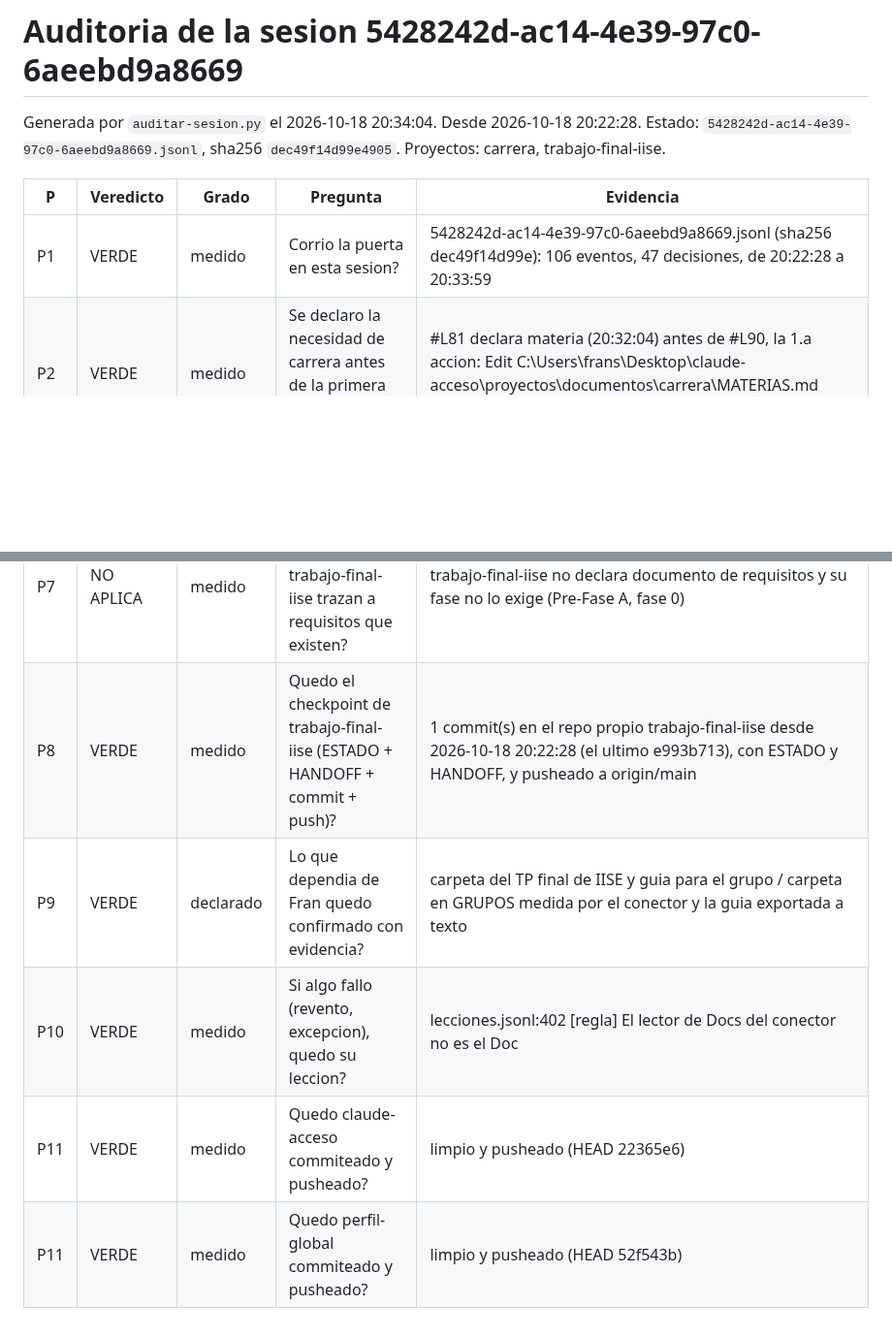
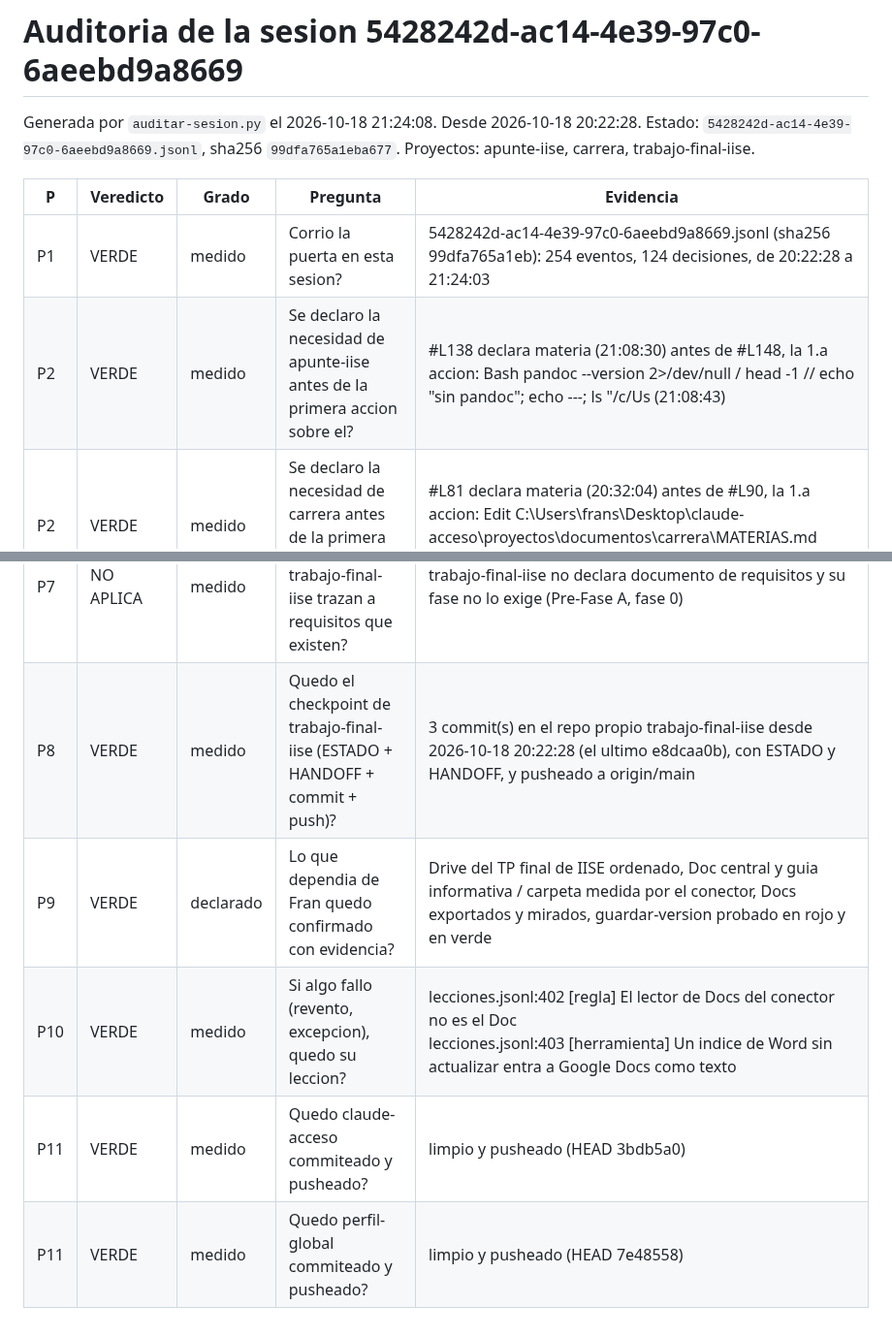
Before and after one commit to fransalomone21/claude-acceso, a Markdown page: .claude/auditorias/2026-10-18-5428242d.md, 2 parts joined by grey strips. Shown at 97% size. GitHub-like rendering; blank space fills up the shorter version.

Commit message:
auditoria 5428242d (tercera parte): Drive del TP final de IISE, sin rojos
Co-Authored-By: Claude Opus 5.5 <noreply@anthropic.com>

```diff
--- a/.claude/auditorias/2026-10-18-5428242d.md
+++ b/.claude/auditorias/2026-10-18-5428242d.md
@@ -1,11 +1,12 @@
 # Auditoria de la sesion 5428242d-ac14-4e39-97c0-6aeebd9a8669
 
-Generada por `auditar-sesion.py` el 2026-10-18 20:34:04. Desde 2026-10-18 20:22:28. Estado: `5428242d-ac14-4e39-97c0-6aeebd9a8669.jsonl`, sha256 `dec49f14d99e4905`.
-Proyectos: carrera, trabajo-final-iise.
+Generada por `auditar-sesion.py` el 2026-10-18 21:24:08. Desde 2026-10-18 20:22:28. Estado: `5428242d-ac14-4e39-97c0-6aeebd9a8669.jsonl`, sha256 `99dfa765a1eba677`.
+Proyectos: apunte-iise, carrera, trabajo-final-iise.
 
 | P | Veredicto | Grado | Pregunta | Evidencia |
 |---|---|---|---|---|
-| P1 | VERDE | medido | Corrio la puerta en esta sesion? | 5428242d-ac14-4e39-97c0-6aeebd9a8669.jsonl (sha256 dec49f14d99e): 106 eventos, 47 decisiones, de 20:22:28 a 20:33:59 |
+| P1 | VERDE | medido | Corrio la puerta en esta sesion? | 5428242d-ac14-4e39-97c0-6aeebd9a8669.jsonl (sha256 99dfa765a1eb): 254 eventos, 124 decisiones, de 20:22:28 a 21:24:03 |
+| P2 | VERDE | medido | Se declaro la necesidad de apunte-iise antes de la primera accion sobre el? | #L138 declara materia (21:08:30) antes de #L148, la 1.a accion: Bash pandoc --version 2>/dev/null / head -1 // echo "sin pandoc"; echo ---; ls "/c/Us (21:08:43) |
 | P2 | VERDE | medido | Se declaro la necesidad de carrera antes de la primera accion sobre el? | #L81 declara materia (20:32:04) antes de #L90, la 1.a accion: Edit C:\Users\frans\Desktop\claude-acceso\proyectos\documentos\carrera\MATERIAS.md (20:32:17) |
 | P2 | VERDE | medido | Se declaro la necesidad de trabajo-final-iise antes de la primera accion sobre el? | #L15 declara materia (20:23:47) antes de #L34, la 1.a accion: Write C:\Users\frans\Desktop\claude-acceso\proyectos\documentos\trabajo-final-iise\PDP (20:25:05) |
 | P3 | VERDE | medido | Se leyo el libro de bolsillo entero antes de la primera accion sobre un proyecto? | lecturas #L18 1-2000 cubren 1-199 antes de #L34 (Write C:\Users\frans\Desktop\claude-acceso\proyectos\documentos\tr) |
@@ -16,8 +20,8 @@ Proyectos: carrera, trabajo-final-iise.
 | P7 | NO APLICA | medido | Los commits de diseno de carrera trazan a requisitos que existen? | carrera no declara documento de requisitos y su fase no lo exige (Fase E, fase 1) |
 | P8 | VERDE | medido | Quedo el checkpoint de carrera (ESTADO + HANDOFF + commit + push)? | 1 commit(s) en proyectos/documentos/carrera desde 2026-10-18 20:22:28 (el ultimo 22365e68), con ESTADO y HANDOFF, y pusheado a origin/main |
 | P7 | NO APLICA | medido | Los commits de diseno de trabajo-final-iise trazan a requisitos que existen? | trabajo-final-iise no declara documento de requisitos y su fase no lo exige (Pre-Fase A, fase 0) |
-| P8 | VERDE | medido | Quedo el checkpoint de trabajo-final-iise (ESTADO + HANDOFF + commit + push)? | 1 commit(s) en el repo propio trabajo-final-iise desde 2026-10-18 20:22:28 (el ultimo e993b713), con ESTADO y HANDOFF, y pusheado a origin/main |
-| P9 | VERDE | declarado | Lo que dependia de Fran quedo confirmado con evidencia? | carpeta del TP final de IISE y guia para el grupo / carpeta en GRUPOS medida por el conector y la guia exportada a texto |
-| P10 | VERDE | medido | Si algo fallo (revento, excepcion), quedo su leccion? | lecciones.jsonl:402 [regla] El lector de Docs del conector no es el Doc |
-| P11 | VERDE | medido | Quedo claude-acceso commiteado y pusheado? | limpio y pusheado (HEAD 22365e6) |
-| P11 | VERDE | medido | Quedo perfil-global commiteado y pusheado? | limpio y pusheado (HEAD 52f543b) |
+| P8 | VERDE | medido | Quedo el checkpoint de trabajo-final-iise (ESTADO + HANDOFF + commit + push)? | 3 commit(s) en el repo propio trabajo-final-iise desde 2026-10-18 20:22:28 (el ultimo e8dcaa0b), con ESTADO y HANDOFF, y pusheado a origin/main |
+| P9 | VERDE | declarado | Lo que dependia de Fran quedo confirmado con evidencia? | Drive del TP final de IISE ordenado, Doc central y guia informativa / carpeta medida por el conector, Docs exportados y mirados, guardar-version probado en rojo y en verde |
+| P10 | VERDE | medido | Si algo fallo (revento, excepcion), quedo su leccion? | lecciones.jsonl:402 [regla] El lector de Docs del conector no es el Doc<br>lecciones.jsonl:403 [herramienta] Un indice de Word sin actualizar entra a Google Docs como texto |
+| P11 | VERDE | medido | Quedo claude-acceso commiteado y pusheado? | limpio y pusheado (HEAD 3bdb5a0) |
+| P11 | VERDE | medido | Quedo perfil-global commiteado y pusheado? | limpio y pusheado (HEAD 7e48558) |
```
Also changed, not shown: other parts of .claude/auditorias/2026-10-18-5428242d.md (+5 -2 lines).
